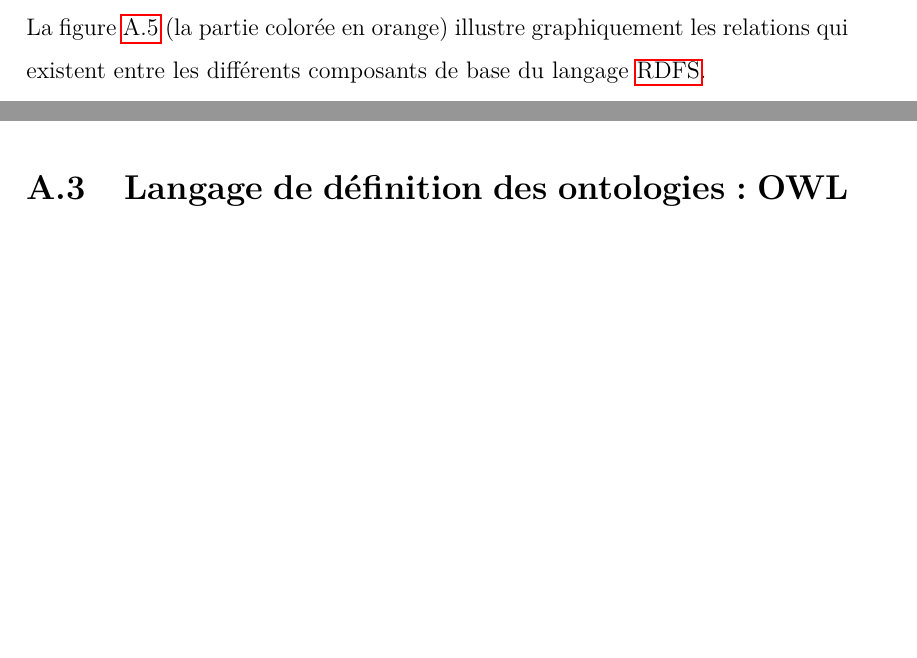
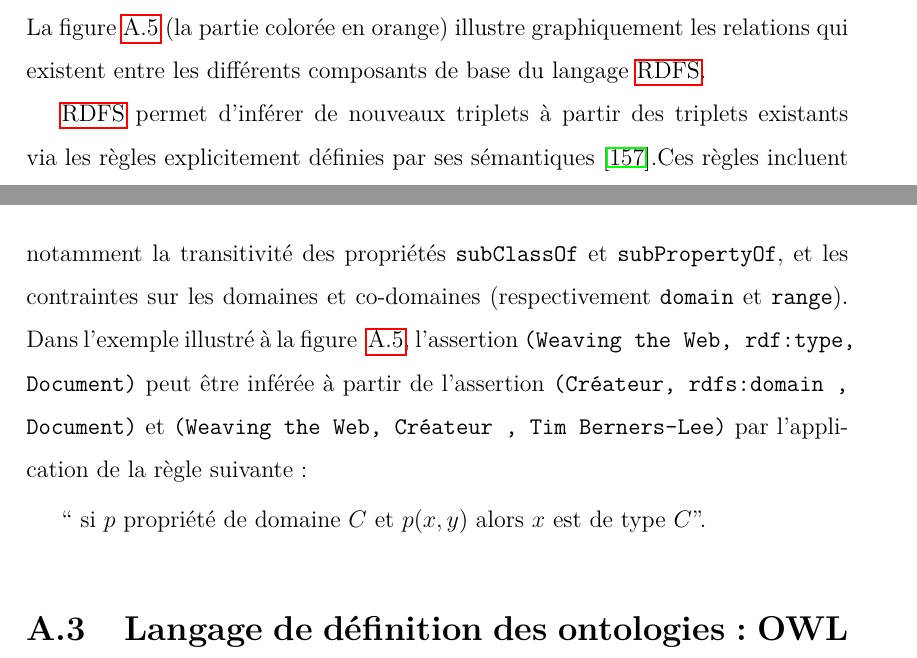
Before and after one commit to tarrsalah/pfe, a LaTeX thesis (tex/main.tex, which reads tex/appendices/A.tex): two parts of pages 117 and 118 of 122, joined at a grey line, cut so that both start at the same text, the shorter picture padded with empty space. Compiled offline with pdfLaTeX.

Commit message:
on rdfs inference.

```diff
--- a/tex/appendices/A.tex
+++ b/tex/appendices/A.tex
@@ -394,18 +394,25 @@ composants de base du langage \acrshort{rdfs}.
 % * rdfs vs rdf layers and why rdfs is built upon rdf?
 \input{figs/A/rdfs-vs-rdf-layers.tex}
 
-% Une ontologie \acrshort{rdfs} s'écrit sous forme de triplets
-% \acrshort{rdf} qui vont ainsi définir des identfiants pour ses
-% différentes classes et propriétés, ceux-ci étant uniques puisque basés
-% sur des \acrshort{uri}'s. représente une ontologie modélisant une
-% partie des classes et propriétés que nous avons présentées dans
-% l'exemple précédent. Il introduit également la possibilité dans une
-% ontologie d’utiliser et d’étendre des classes et propriétés définies
-% dans d'autres modèles.
-
 % * rdfs examples (foaf, schema.org)
 
 % * rdfs inference
+\acrshort{rdfs} permet d'inférer de nouveaux triplets à partir des
+triplets existants via les règles explicitement définies par ses
+sémantiques \cite{hayes2004rdf}.Ces règles incluent notamment la
+transitivité des propriétés \texttt{subClassOf} et
+\texttt{subPropertyOf}, et les contraintes sur les domaines et
+co-domaines (respectivement \texttt{domain} et \texttt{range}). Dans
+l'exemple illustré à la figure ~\ref{fig:rdfs-vs-rdf-layers},
+l'assertion \texttt{(Weaving the Web, rdf:type, Document)} peut être
+inférée à partir de l'assertion \texttt{(Créateur, rdfs:domain ,
+  Document)} et \texttt{(Weaving the Web, Créateur , Tim Berners-Lee)}
+par l'application de la règle suivante:\smallskip
+
+`` si $p$ propriété de domaine $C$ et $p(x, y)$ alors $x$ est de type
+$C$''.\medskip
+
+% * is rdfs to rdf as xmls to xml?
 
 % * why rdfs is not enough, and introducing owl
 
```
Also changed, not shown: tex/references.bib (+8 -0 lines).
